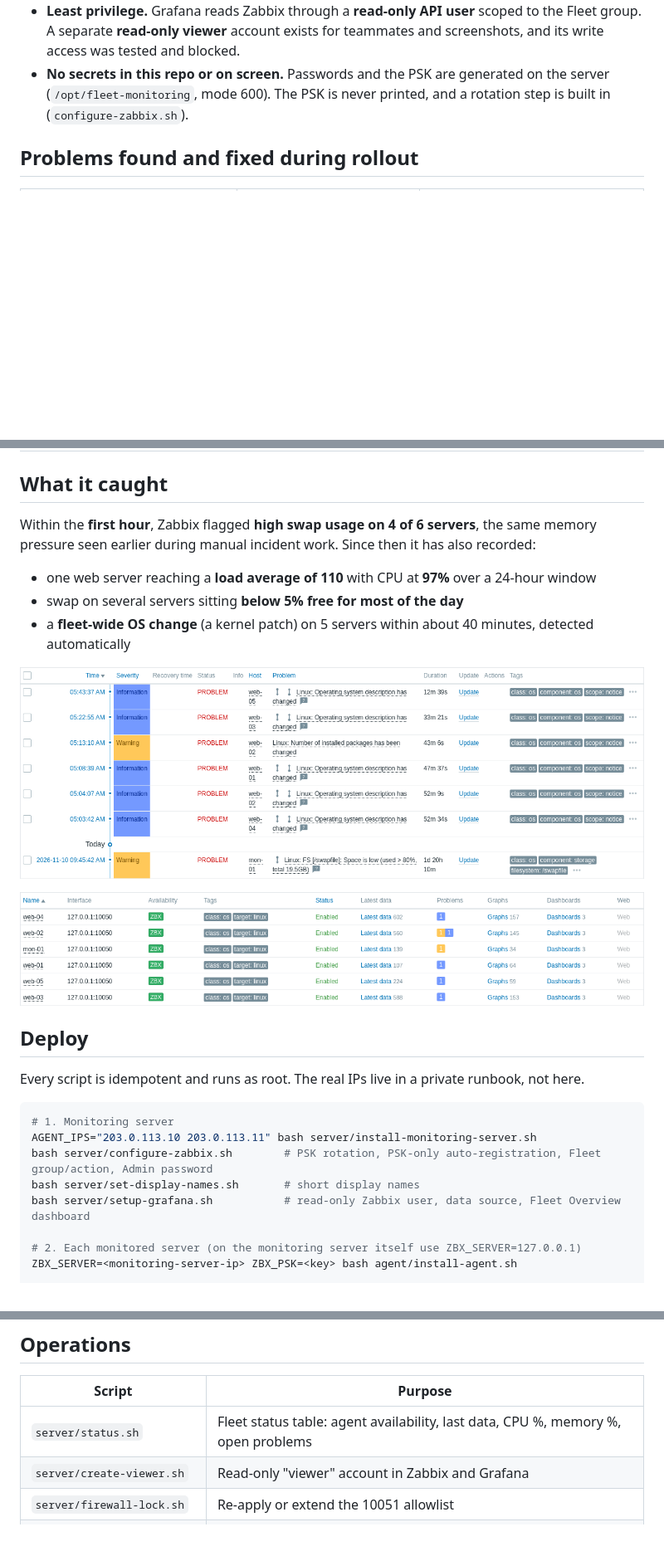
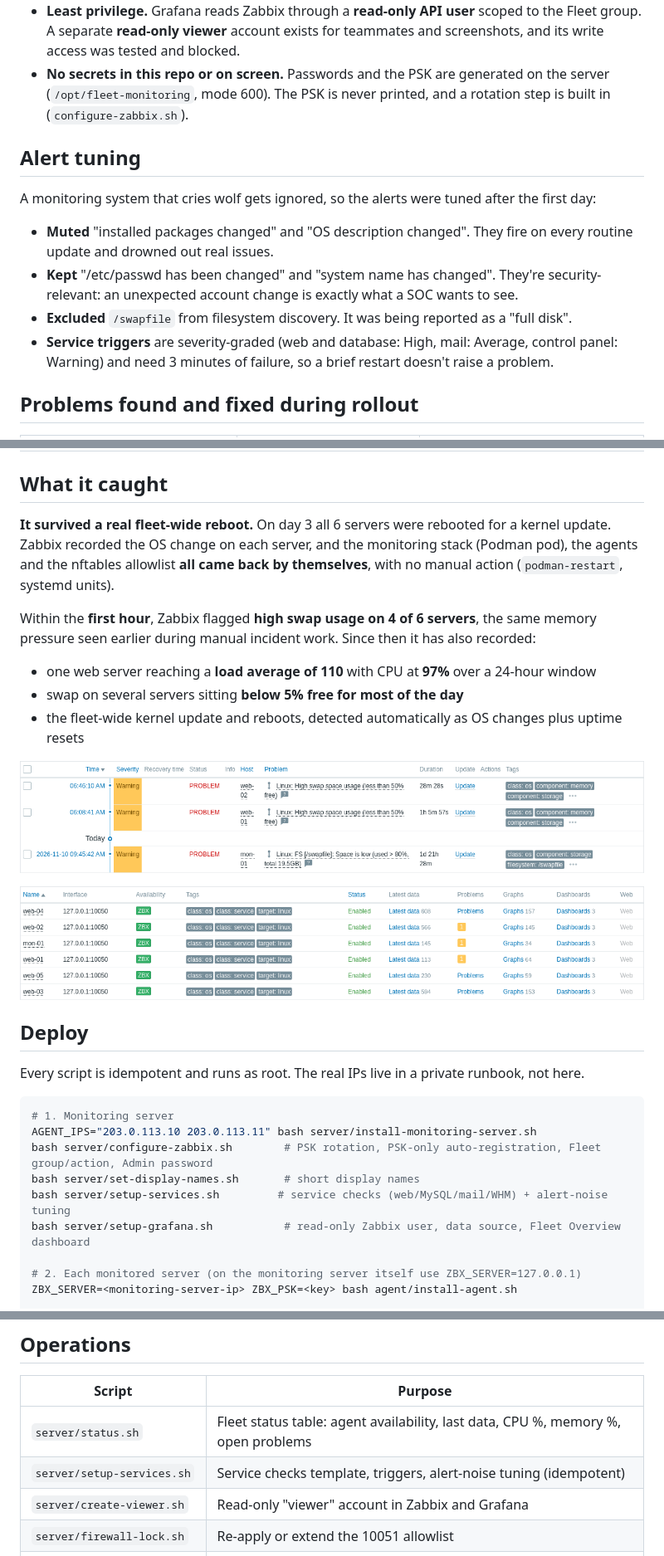
Before and after one commit to Irfan-Ahamed-Seyam/fleet-monitoring, a Markdown page: README.md, 3 parts joined by grey strips. Shown at 83% size. Rendered like a GitHub page; pictures changed too: docs/images/zabbix-hosts.png, docs/images/zabbix-problems.png; blank space fills up the shorter version.

Commit message:
README: service checks, fleet summary, alert tuning, reboot resilience; new screenshots
Co-Authored-By: Claude Opus 5.5 <noreply@anthropic.com>

```diff
--- a/README.md
+++ b/README.md
@@ -61,6 +62,14 @@ flowchart LR
 - **Least privilege.** Grafana reads Zabbix through a **read-only API user** scoped to the Fleet group. A separate **read-only viewer** account exists for teammates and screenshots, and its write access was tested and blocked.
 - **No secrets in this repo or on screen.** Passwords and the PSK are generated on the server (`/opt/fleet-monitoring`, mode 600). The PSK is never printed, and a rotation step is built in (`configure-zabbix.sh`).
 
+## Alert tuning
+
+A monitoring system that cries wolf gets ignored, so the alerts were tuned after the first day:
+- **Muted** "installed packages changed" and "OS description changed". They fire on every routine update and drowned out real issues.
+- **Kept** "/etc/passwd has been changed" and "system name has changed". They're security-relevant: an unexpected account change is exactly what a SOC wants to see.
+- **Excluded** `/swapfile` from filesystem discovery. It was being reported as a "full disk".
+- **Service triggers** are severity-graded (web and database: High, mail: Average, control panel: Warning) and need 3 minutes of failure, so a brief restart doesn't raise a problem.
+
 ## Problems found and fixed during rollout
 
 | Problem | How it was found | Fix |
@@ -73,10 +82,12 @@ flowchart LR
 
 ## What it caught
 
+**It survived a real fleet-wide reboot.** On day 3 all 6 servers were rebooted for a kernel update. Zabbix recorded the OS change on each server, and the monitoring stack (Podman pod), the agents and the nftables allowlist **all came back by themselves**, with no manual action (`podman-restart`, systemd units).
+
 Within the **first hour**, Zabbix flagged **high swap usage on 4 of 6 servers**, the same memory pressure seen earlier during manual incident work. Since then it has also recorded:
 - one web server reaching a **load average of 110** with CPU at **97%** over a 24-hour window
 - swap on several servers sitting **below 5% free for most of the day**
-- a **fleet-wide OS change** (a kernel patch) on 5 servers within about 40 minutes, detected automatically
+- the fleet-wide kernel update and reboots, detected automatically as OS changes plus uptime resets
 
 ![Zabbix problems](docs/images/zabbix-problems.png)
 
@@ -91,6 +102,7 @@ Every script is idempotent and runs as root. The real IPs live in a private runb
 AGENT_IPS="203.0.113.10 203.0.113.11" bash server/install-monitoring-server.sh
 bash server/configure-zabbix.sh        # PSK rotation, PSK-only auto-registration, Fleet group/action, Admin password
 bash server/set-display-names.sh       # short display names
+bash server/setup-services.sh         # service checks (web/MySQL/mail/WHM) + alert-noise tuning
 bash server/setup-grafana.sh           # read-only Zabbix user, data source, Fleet Overview dashboard
 
 # 2. Each monitored server (on the monitoring server itself use ZBX_SERVER=127.0.0.1)
@@ -111,6 +123,7 @@ ssh -L 18080:127.0.0.1:18080 -L 13000:127.0.0.1:13000 <monitoring-server>
 | Script | Purpose |
 |---|---|
 | `server/status.sh` | Fleet status table: agent availability, last data, CPU %, memory %, open problems |
+| `server/setup-services.sh` | Service checks template, triggers, alert-noise tuning (idempotent) |
 | `server/create-viewer.sh` | Read-only "viewer" account in Zabbix and Grafana |
 | `server/firewall-lock.sh` | Re-apply or extend the 10051 allowlist |
 | `server/configure-zabbix.sh` | Also rotates the PSK when re-run (then update the agents) |
```
Also changed, not shown: other parts of README.md (+4 -2 lines), docs/images/grafana-fleet.png.
